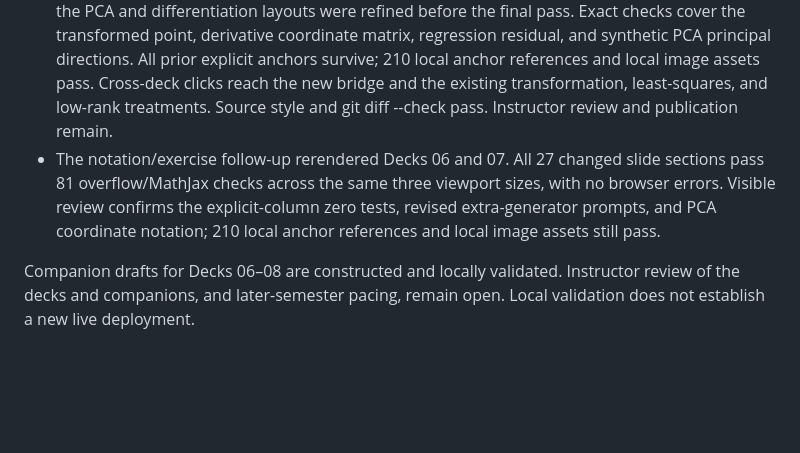
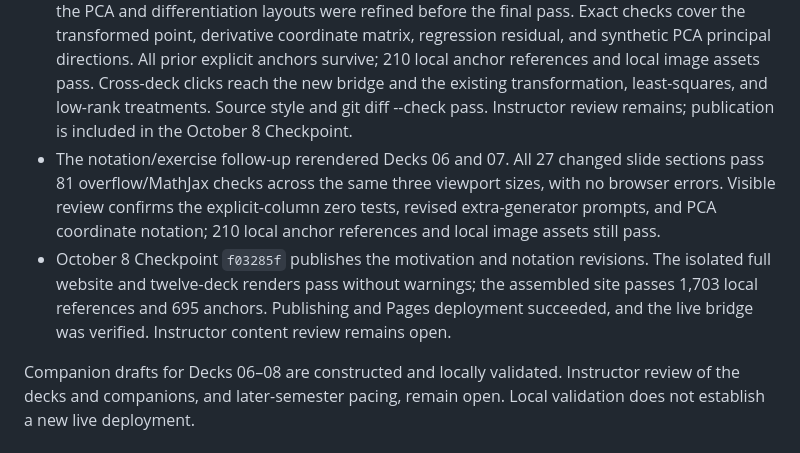
Before and after one commit to fjhickernell/MATH332Fall2026, a Markdown page: notes/CHAPTER4-AUDIT.md, the part around the change. Drawn GitHub-style; blank space fills up the shorter version.

```diff
--- a/notes/CHAPTER4-AUDIT.md
+++ b/notes/CHAPTER4-AUDIT.md
@@ -184,12 +184,18 @@ all entries are unchanged. Both decks render, all six changed slides fit at
   explicit anchors survive; 210 local anchor references and local image
   assets pass. Cross-deck clicks reach the new bridge and the existing
   transformation, least-squares, and low-rank treatments. Source style and
-  git diff --check pass. Instructor review and publication remain.
+  git diff --check pass. Instructor review remains; publication is included
+  in the October 8 Checkpoint.
 - The notation/exercise follow-up rerendered Decks 06 and 07. All 27 changed
   slide sections pass 81 overflow/MathJax checks across the same three viewport
   sizes, with no browser errors. Visible review confirms the explicit-column
   zero tests, revised extra-generator prompts, and PCA coordinate notation;
   210 local anchor references and local image assets still pass.
+- October 8 Checkpoint `f03285f` publishes the motivation and notation
+  revisions. The isolated full website and twelve-deck renders pass without
+  warnings; the assembled site passes 1,703 local references and 695 anchors.
+  Publishing and Pages deployment succeeded, and the live bridge was verified.
+  Instructor content review remains open.
 
 Companion drafts for Decks 06–08 are constructed and locally validated.
 Instructor review of the decks and companions, and later-semester pacing,
```
Also changed, not shown: STATUS.md (+1 -1 lines), notes/NEXT.md (+14 -6 lines).
